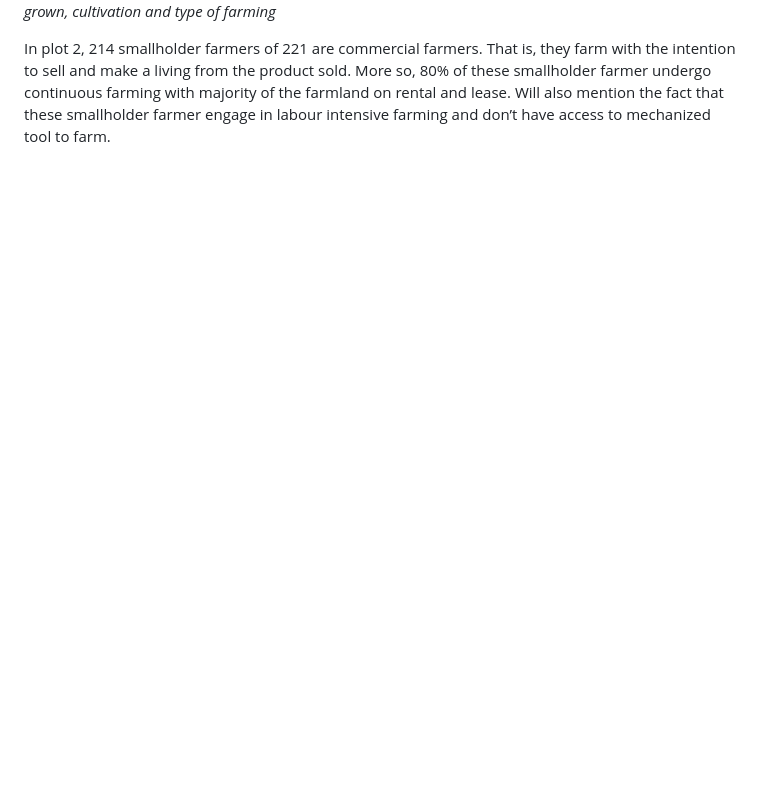
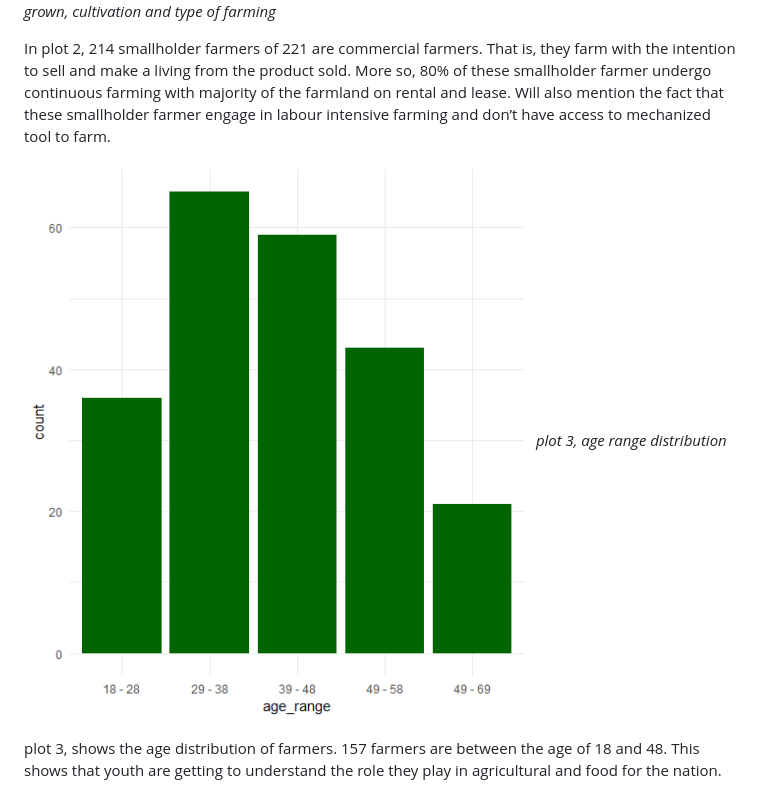
Before and after one commit to farmasense/farm-sense, a Markdown page: README.md, the part around the change. GitHub-like rendering; pictures changed too: images/plot4.png (added); blank space fills up the shorter version.

Commit message:
age range distribution

```diff
--- a/README.md
+++ b/README.md
@@ -28,3 +28,8 @@ In plot 1, out of the 221 farmers, only 52 of the farmers are female. This shows
 *plot 2: Farms ownership, crop grown, cultivation and type of farming*
 
 In plot 2, 214 smallholder farmers of 221 are commercial farmers. That is, they farm with the intention to sell and make a living from the product sold. More so, 80% of these smallholder farmer undergo continuous farming with majority of the farmland on rental and lease. Will also mention the fact that these smallholder farmer engage in labour intensive farming and don’t have access to mechanized tool to farm.
+
+![](images/plot4.png)
+*plot 3, age range distribution*
+
+plot 3, shows the age distribution of farmers. 157 farmers are between the age of 18 and 48. This shows that youth are getting to understand the role they play in agricultural and food for the nation.
```
